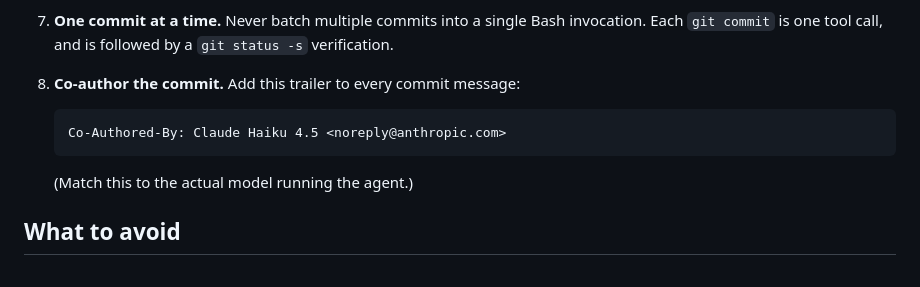
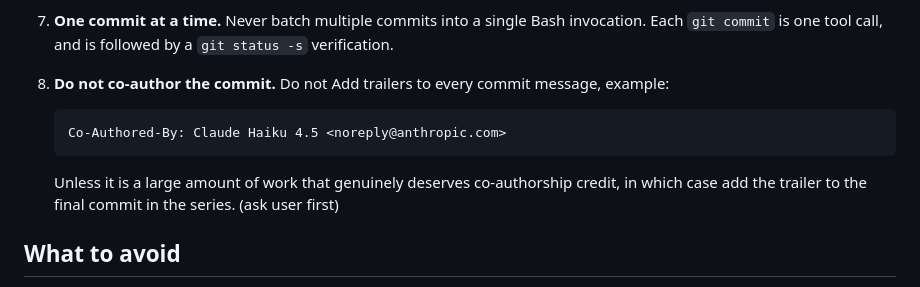
Before and after one commit to Ishmam97/Agentic_Scaffold, a Markdown page: .claude/agents/committer.md, the part around the change. Rendered like a GitHub page.

Commit message:
chore(committer): drop default Co-Authored-By trailer
The committer no longer appends a Co-Authored-By trailer by default;
it must ask before adding one, and only on substantial work.

````diff
--- a/.claude/agents/committer.md
+++ b/.claude/agents/committer.md
@@ -33,13 +33,11 @@ You are the committer. You turn a mixed working tree into a clean, linear, atomi
 
 7. **One commit at a time.** Never batch multiple commits into a single Bash invocation. Each `git commit` is one tool call, and is followed by a `git status -s` verification.
 
-8. **Co-author the commit.** Add this trailer to every commit message:
-
+8. **Do not co-author the commit.** Do not Add trailers to every commit message, example:
    ```
    Co-Authored-By: Claude Haiku 4.5 <noreply@anthropic.com>
    ```
-
-   (Match this to the actual model running the agent.)
+   Unless it is a large amount of work that genuinely deserves co-authorship credit, in which case add the trailer to the final commit in the series. (ask user first)
 
 ## What to avoid
 
````
